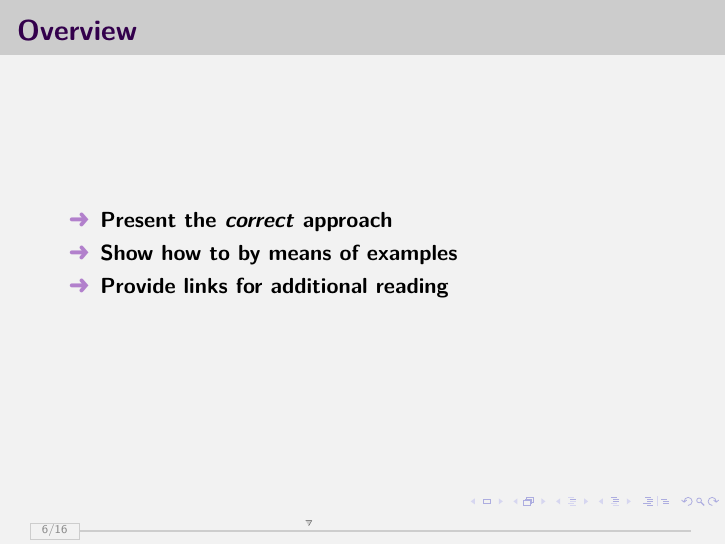
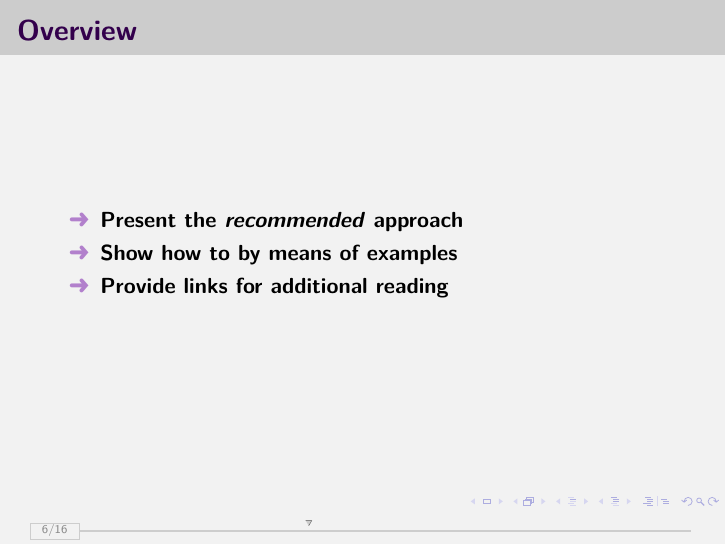
Before and after one commit to afrenoy/TBRetreat2017, LaTeX slides (presentation/presentation.tex): page 6 of 17. Compiled offline with pdfLaTeX.

```diff
--- a/presentation/presentation.tex
+++ b/presentation/presentation.tex
@@ -181,14 +181,14 @@
 \begin{frame}
     \frametitle{\textbf{Overview}}
     \begin{itemize}
-        \titem \textbf{Present the \textit{correct} approach}
+        \titem \textbf{Present the \textit{recommended} approach}
         \titem \textbf{Show how to by means of examples}
         \titem \textbf{Provide links for additional reading}
     \end{itemize}
 \end{frame}
 %%%%%%%%%%%%%%%%%%%%%%%%%%%%%%%%%%%%%%%%%%%%%%%%%%%%%%%%%%
 \begin{frame}
-    \frametitle{\textbf{The \textit{Correct} Approach}}
+    \frametitle{\textbf{The \textit{Recommended} Approach}}
     \begin{center}
         \begin{enumerate}
             \item \textbf{Designated provision of raw data:}
```
Also changed, not shown: README.md.
